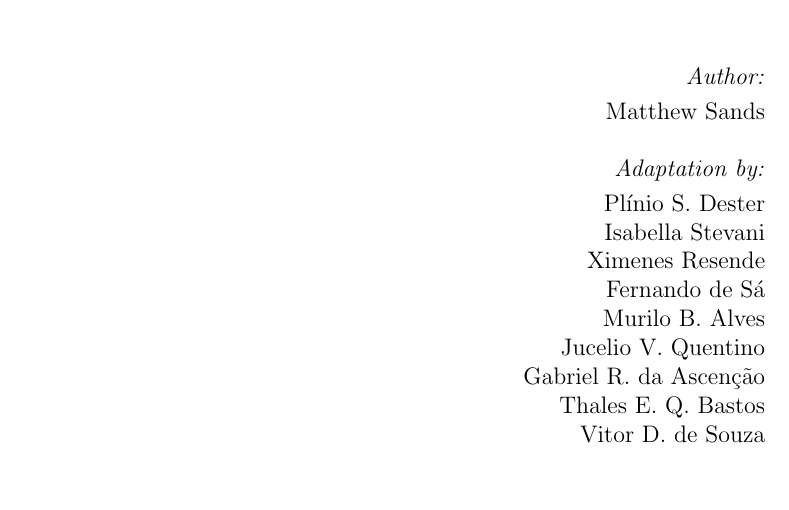
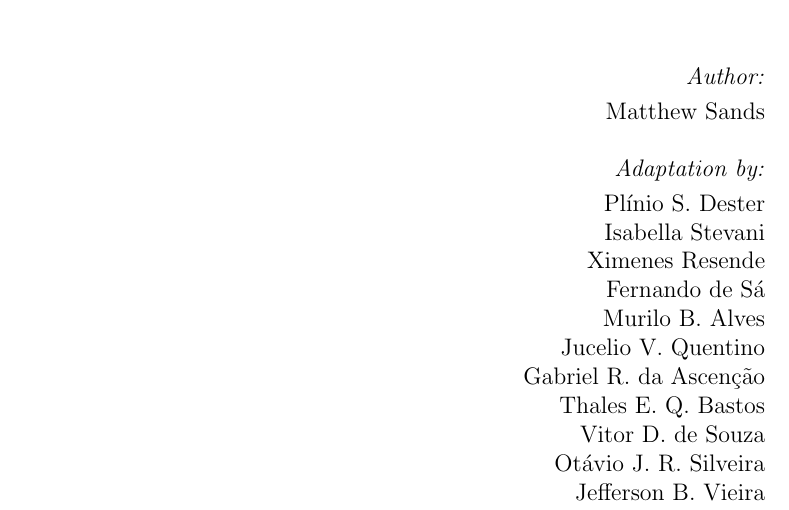
Before and after one commit to lnls-fac/doc-sands-adaptation, a LaTeX thesis (sands-adaptation.tex): part of page 1 of 110, cut so that both start at the same text, the shorter picture padded with empty space. Compiled offline with pdfLaTeX.

Commit message:
Add contributers

```diff
--- a/sands-adaptation.tex
+++ b/sands-adaptation.tex
@@ -63,7 +63,9 @@
     Jucelio V. Quentino \\
     Gabriel R. da Ascenção \\
     Thales E. Q. Bastos \\
-    Vitor D. de Souza
+    Vitor D. de Souza \\
+    Otávio J. R. Silveira \\
+    Jefferson B. Vieira
 \end{flushright}
 
 \thispagestyle{empty}
```
